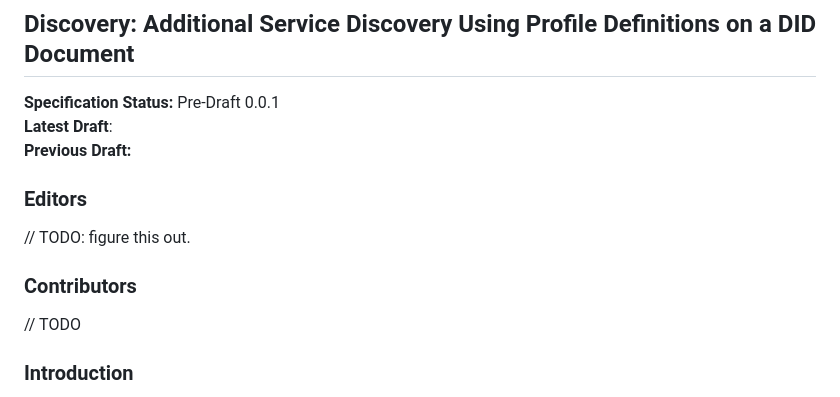
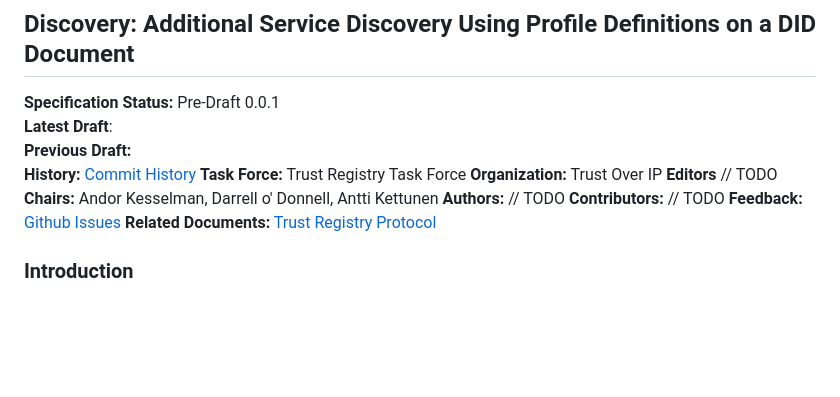
Before and after one commit to trustoverip/tswg-trust-registry-service-profile, a Markdown page: spec.md, the part around the change. Drawn GitHub-style; blank space fills up the shorter version.

Commit message:
Updated spec metadata
updated spec metadata

```diff
--- a/spec.md
+++ b/spec.md
@@ -3,14 +3,15 @@
 **Specification Status:** Pre-Draft 0.0.1
 **Latest Draft**:
 **Previous Draft:**
-
-### Editors
-
-// TODO: figure this out.
-
-### Contributors
-
-// TODO
+**History:** [Commit History](https://github.com/trustoverip/tswg-trust-registry-service-profile)
+**Task Force:** Trust Registry Task Force
+**Organization:** Trust Over IP
+**Editors** // TODO
+**Chairs:** Andor Kesselman, Darrell o' Donnell, Antti Kettunen
+**Authors:** // TODO
+**Contributors:** // TODO
+**Feedback:** [Github Issues](https://github.com/trustoverip/tswg-trust-registry-service-profile/issues)
+**Related Documents:** [Trust Registry Protocol](https://github.com/darrellodonnell/tswg-trust-registry-tf/tree/main/v2)
 
 ### Introduction
 
```
